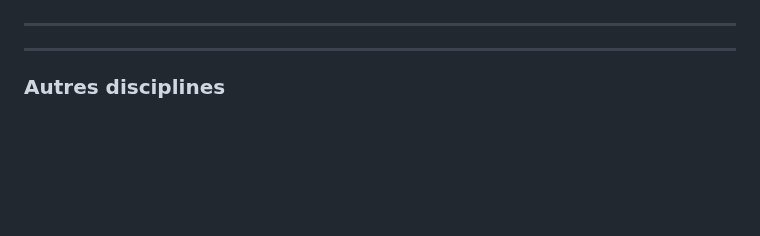
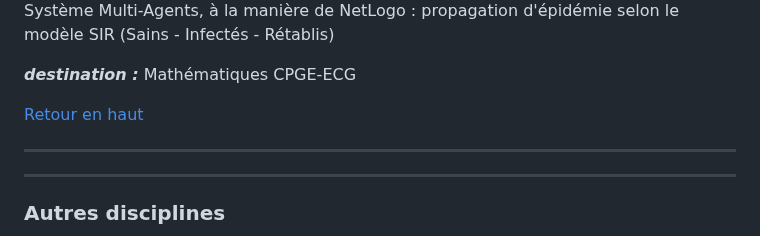
Before and after one commit to othoni-hub/VibeCoding, a Markdown page: README.md, the part around one of its changes. GitHub-like rendering; blank space fills up the shorter version.

```diff
--- a/README.md
+++ b/README.md
@@ -105,4 +108,9 @@ Simulation Urne de Polya
 
+Système Multi-Agents, à la manière de NetLogo : propagation d'épidémie selon le modèle SIR (Sains - Infectés - Rétablis)
+
+***destination :*** Mathématiques CPGE-ECG
+
+[Retour en haut](#VibeCoding)
 
 ---
 ---
```
Also changed, not shown: other parts of README.md (+3 -0 lines).
